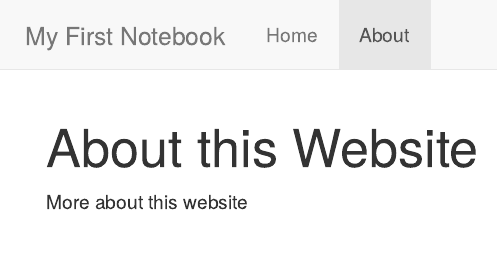
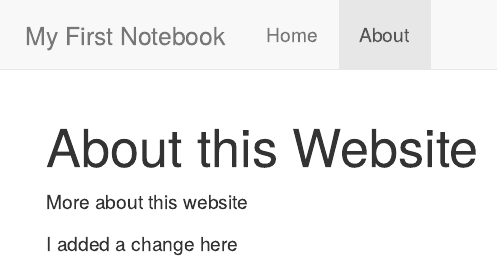
Before and after one commit to SarahOstrupJensen/first_notebook, an R Markdown document (about.Rmd): the page in a window 1100 px wide, from its top. The pictures show the output file about.html that the author committed with the source, opened offline.

Commit message:
i added an extra line

```diff
--- a/about.Rmd
+++ b/about.Rmd
@@ -3,3 +3,6 @@ title: "About this Website"
 ---
 
 More about this website
+
+
+I added a change here
```
Also changed, not shown: about.html.
